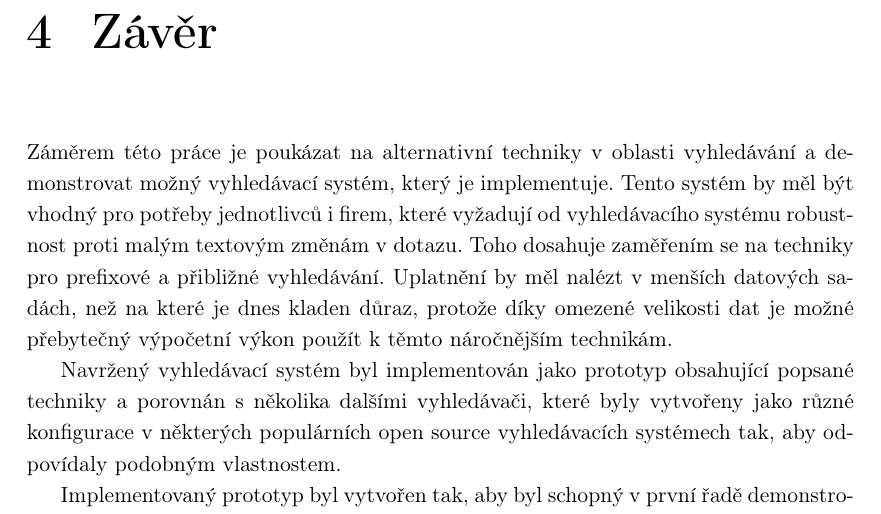
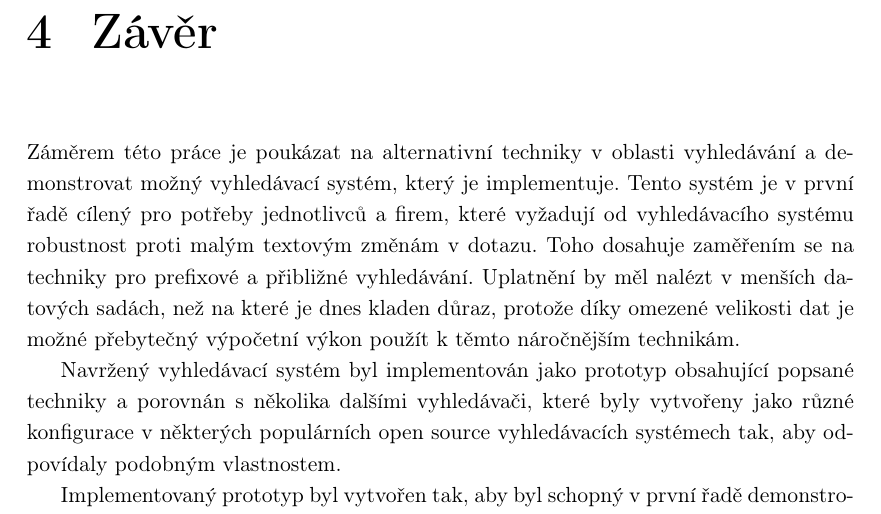
Before and after one commit to burtgulash/diplomka, a LaTeX thesis (dip.tex): part of page 65 of 74, cut so that both start at the same text. Compiled offline with pdfLaTeX.

Commit message:
Zaver mistake

```diff
--- a/dip.tex
+++ b/dip.tex
@@ -2590,13 +2590,13 @@ ngramy s n kratším než 3.  viz~\S\,\ref{sec:trigram_implementation}).
 
 \chapter{Závěr}
 Záměrem této práce je poukázat na alternativní techniky v oblasti vyhledávání a
-demonstrovat možný vyhledávací systém, který je implementuje. Tento systém by
-měl být vhodný pro potřeby jednotlivců i firem, které vyžadují od vyhledávacího
-systému robustnost proti malým textovým změnám v dotazu. Toho dosahuje
-zaměřením se na techniky pro prefixové a přibližné vyhledávání. Uplatnění by
-měl nalézt v menších datových sadách, než na které je dnes kladen důraz,
-protože díky omezené velikosti dat je možné přebytečný výpočetní výkon použít k
-těmto náročnějším technikám.
+demonstrovat možný vyhledávací systém, který je implementuje. Tento systém je v
+první řadě cílený pro potřeby jednotlivců a firem, které vyžadují od
+vyhledávacího systému robustnost proti malým textovým změnám v dotazu. Toho
+dosahuje zaměřením se na techniky pro prefixové a přibližné vyhledávání.
+Uplatnění by měl nalézt v menších datových sadách, než na které je dnes kladen
+důraz, protože díky omezené velikosti dat je možné přebytečný výpočetní výkon
+použít k těmto náročnějším technikám.
 
 % Některé z popisovaných technik byly dlouho opomíjené, protože jejich
 % implementace není jednoduchá, nebo dlouho nebyla výpočetně výhodná. Pokrok ve
```
